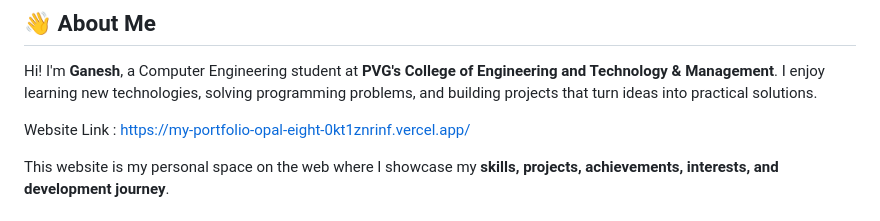
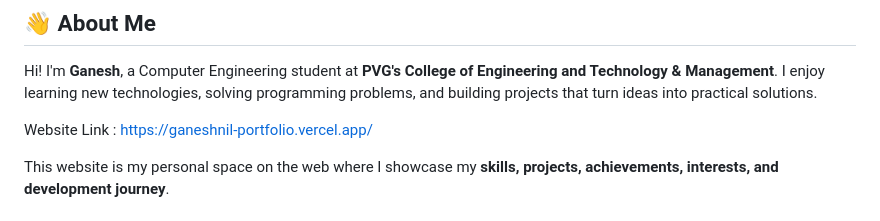
Before and after one commit to GaneshNil/My-profile-Website, a Markdown page: README.md, the part around the change. Drawn GitHub-style.

Commit message:
updated domain of wesite

```diff
--- a/README.md
+++ b/README.md
@@ -6,7 +6,7 @@
 
 Hi! I'm **Ganesh**, a Computer Engineering student at **PVG's College of Engineering and Technology & Management**. I enjoy learning new technologies, solving programming problems, and building projects that turn ideas into practical solutions.
 
-Website Link : https://my-portfolio-opal-eight-0kt1znrinf.vercel.app/
+Website Link : https://ganeshnil-portfolio.vercel.app/
 
 This website is my personal space on the web where I showcase my **skills, projects, achievements, interests, and development journey**.
 
```
